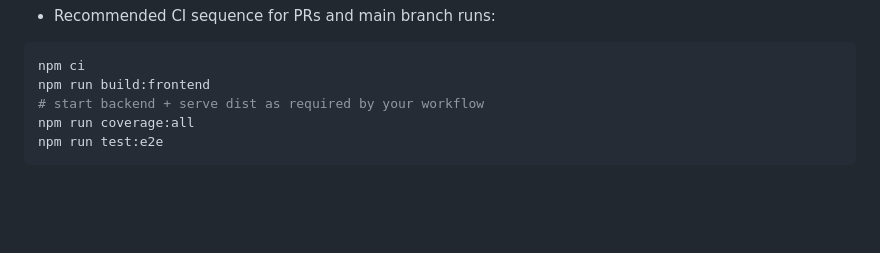
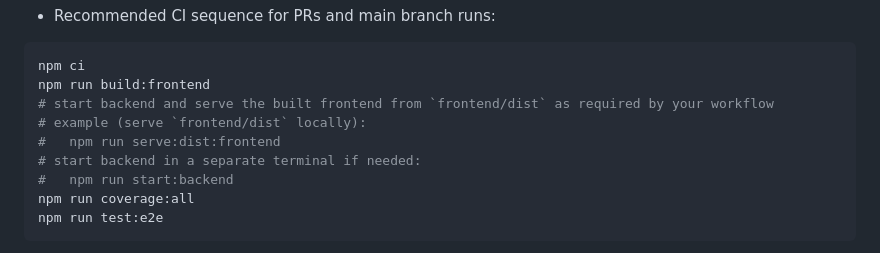
Before and after one commit to kate8382/error-logger-viewer, a Markdown page: TESTS.md, the part around the change. Drawn GitHub-style; blank space fills up the shorter version.

Commit message:
docs(tests): clarify frontend/dist serving in CI snippet

````diff
--- a/TESTS.md
+++ b/TESTS.md
@@ -104,7 +104,11 @@ CI notes (recommended)
 ```powershell
 npm ci
 npm run build:frontend
-# start backend + serve dist as required by your workflow
+# start backend and serve the built frontend from `frontend/dist` as required by your workflow
+# example (serve `frontend/dist` locally):
+#   npm run serve:dist:frontend
+# start backend in a separate terminal if needed:
+#   npm run start:backend
 npm run coverage:all
 npm run test:e2e
 ```
````
